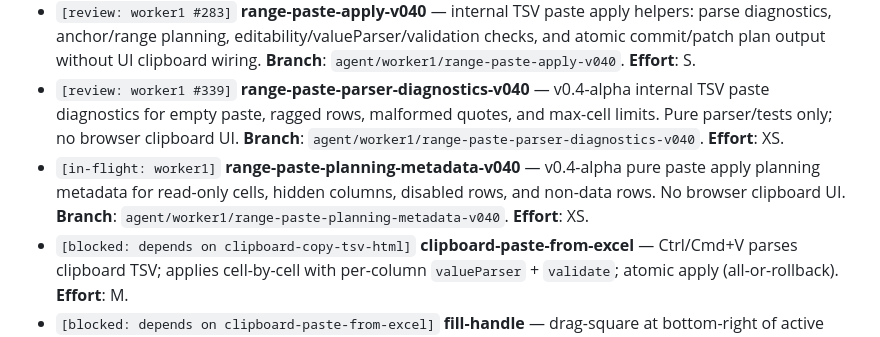
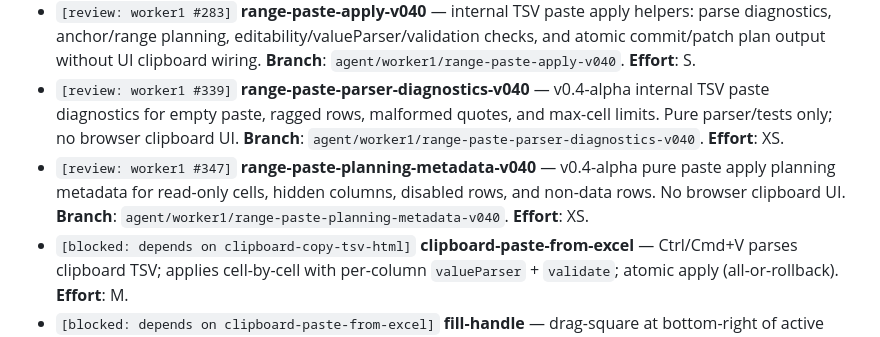
Before and after one commit to bc-grid/bc-grid, a Markdown page: docs/queue.md, the part around the change. Drawn GitHub-style.

Commit message:
docs(queue): mark range paste metadata review

```diff
--- a/docs/queue.md
+++ b/docs/queue.md
@@ -176,7 +176,7 @@ Spec pending: `docs/design/range-rfc.md` (c2 to author).
 - `[review: worker1 #279]` **range-tsv-paste-parser-v040** — internal range TSV paste parser/planner helpers: spreadsheet quoted-cell handling plus anchor-to-visible-row/column planning with skipped/out-of-bounds metadata. **Branch**: `agent/worker1/range-tsv-paste-parser-v040`. **Effort**: XS.
 - `[review: worker1 #283]` **range-paste-apply-v040** — internal TSV paste apply helpers: parse diagnostics, anchor/range planning, editability/valueParser/validation checks, and atomic commit/patch plan output without UI clipboard wiring. **Branch**: `agent/worker1/range-paste-apply-v040`. **Effort**: S.
 - `[review: worker1 #339]` **range-paste-parser-diagnostics-v040** — v0.4-alpha internal TSV paste diagnostics for empty paste, ragged rows, malformed quotes, and max-cell limits. Pure parser/tests only; no browser clipboard UI. **Branch**: `agent/worker1/range-paste-parser-diagnostics-v040`. **Effort**: XS.
-- `[in-flight: worker1]` **range-paste-planning-metadata-v040** — v0.4-alpha pure paste apply planning metadata for read-only cells, hidden columns, disabled rows, and non-data rows. No browser clipboard UI. **Branch**: `agent/worker1/range-paste-planning-metadata-v040`. **Effort**: XS.
+- `[review: worker1 #347]` **range-paste-planning-metadata-v040** — v0.4-alpha pure paste apply planning metadata for read-only cells, hidden columns, disabled rows, and non-data rows. No browser clipboard UI. **Branch**: `agent/worker1/range-paste-planning-metadata-v040`. **Effort**: XS.
 - `[blocked: depends on clipboard-copy-tsv-html]` **clipboard-paste-from-excel** — Ctrl/Cmd+V parses clipboard TSV; applies cell-by-cell with per-column `valueParser` + `validate`; atomic apply (all-or-rollback). **Effort**: M.
 - `[blocked: depends on clipboard-paste-from-excel]` **fill-handle** — drag-square at bottom-right of active range; drag to extend; release to fill (linear / copy / smart-fill). **Effort**: M.
 - `[review: worker1 #216]` **range-interaction-hardening-v030** — v0.3 focused hardening for range/grid interaction edge cases: clear/reset on row/column model changes, keyboard bounds, empty selections, and invalid copy behavior. Avoids overlay #212 and fill-handle #207 code paths. **Branch**: `agent/worker1/range-interaction-hardening-v030`. **Effort**: S.
```
